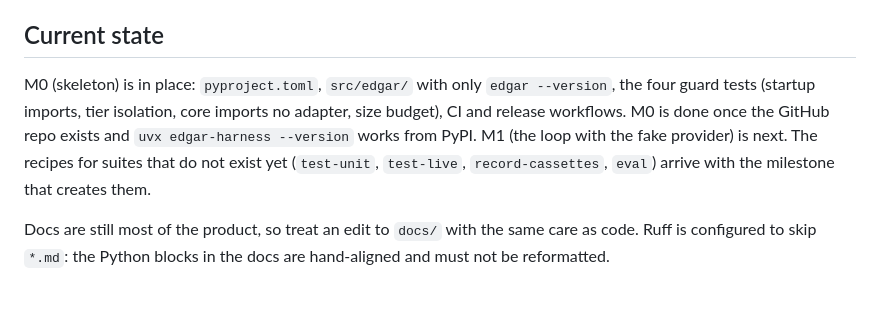
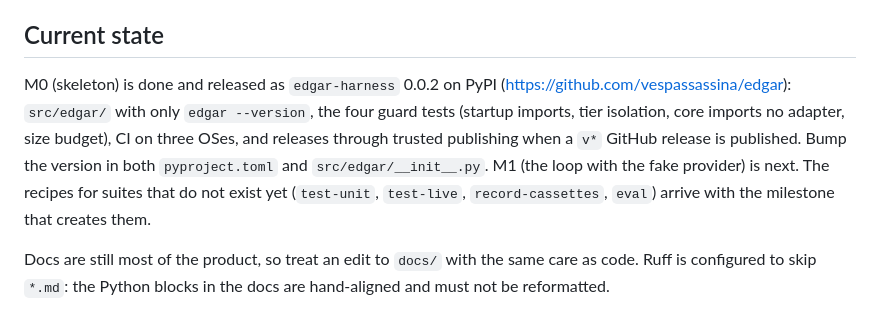
Before and after one commit to vespassassina/edgar, a Markdown page: CLAUDE.md, the part around the change. Drawn GitHub-style.

```diff
--- a/CLAUDE.md
+++ b/CLAUDE.md
@@ -23,11 +23,12 @@ afternoon. Any model. No hidden calls. Nothing is done until it's verified."**
 
 ## Current state
 
-M0 (skeleton) is in place: `pyproject.toml`, `src/edgar/` with only `edgar --version`,
+M0 (skeleton) is done and released as `edgar-harness` 0.0.2 on PyPI
+(https://github.com/vespassassina/edgar): `src/edgar/` with only `edgar --version`,
 the four guard tests (startup imports, tier isolation, core imports no adapter, size
-budget), CI and release workflows. M0 is done once the GitHub repo exists and
-`uvx edgar-harness --version` works from PyPI. M1 (the loop with the fake provider) is
-next. The recipes for suites that do not exist yet (`test-unit`, `test-live`,
+budget), CI on three OSes, and releases through trusted publishing when a `v*` GitHub
+release is published. Bump the version in both `pyproject.toml` and
+`src/edgar/__init__.py`. M1 (the loop with the fake provider) is next. The recipes for suites that do not exist yet (`test-unit`, `test-live`,
 `record-cassettes`, `eval`) arrive with the milestone that creates them.
 
 Docs are still most of the product, so treat an edit to `docs/` with the same care as
```
Also changed, not shown: README.md (+2 -2 lines).
